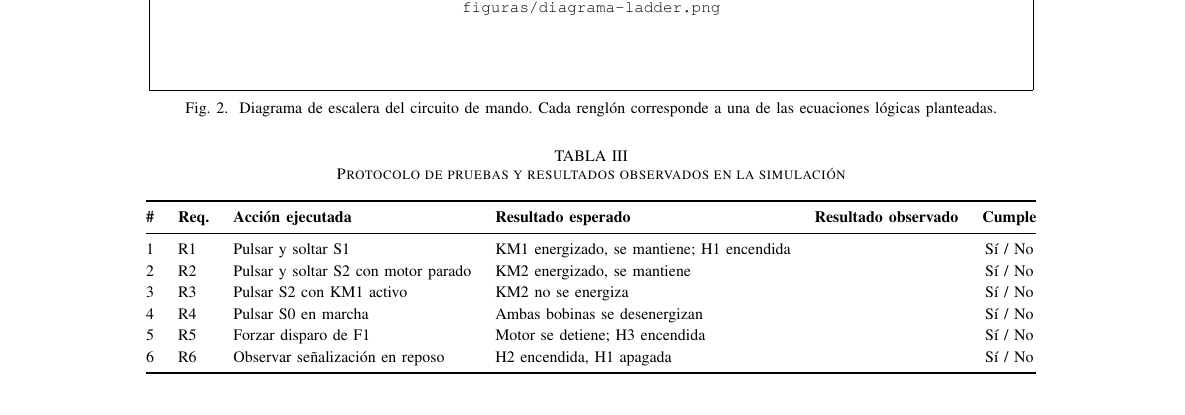
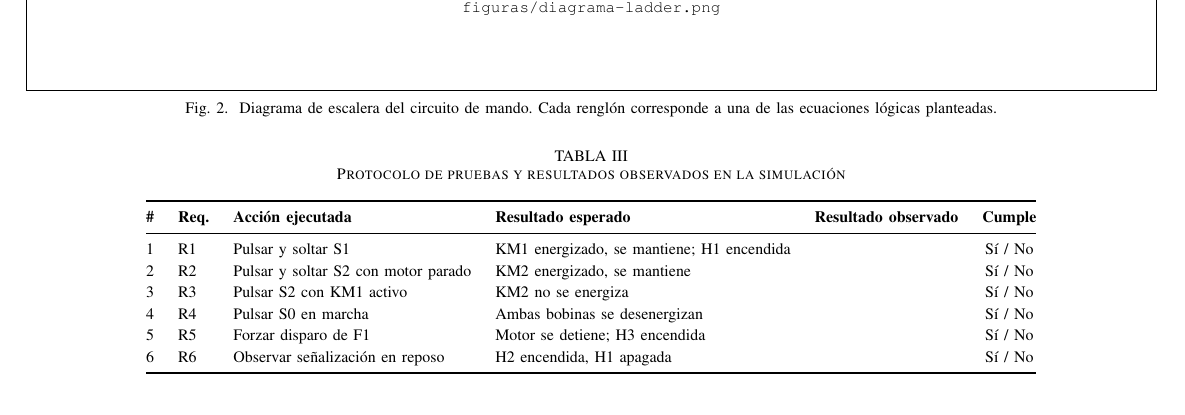
Before and after one commit to xItach/Proyecto_foroelectric, a LaTeX paper (informe/main.tex): part of page 4 of 4, cut so that both start at the same text. Compiled offline with pdfLaTeX.

Commit message:
Pone el diagrama ladder al ancho completo del papel
La imagen se envuelve en un \makebox del ancho del texto, de modo que el
exceso sobresale por igual a ambos margenes en lugar de irse todo a la
derecha, y se silencia el aviso Overfull que ese desborde intencionado
produce. El pie sigue al ancho del area de texto.

Se carga rotating para poder usar sidewaysfigure* cuando el diagrama es
mas alto que ancho y el tope de altura le impide llenar el ancho.

Co-Authored-By: Claude Opus 5 <noreply@anthropic.com>
Claude-Session: https://claude.ai/code/session_01TYxb9sEj7RP1DKTNw4hSSL

```diff
--- a/informe/main.tex
+++ b/informe/main.tex
@@ -25,6 +25,7 @@
 \usepackage{array}
 \usepackage{enumitem}
 \usepackage{tikz}                  % para el diagrama de tiempos
+\usepackage{rotating}              % permite figuras giradas a pagina completa
 \usepackage{cite}                  % agrupa citas: [1]-[3]
 \usepackage{eso-pic}               % coloca el logo en el margen superior
 \usepackage[hidelinks,breaklinks=true]{hyperref}
@@ -468,8 +469,13 @@ para que los renglones sean legibles; si tu esquema es angosto, usa el entorno
 
 \begin{figure*}[!t]
   \centering
-  % Sustituye por la captura del diagrama ladder completo
-  \imagen{0.86\textwidth}{figuras/diagrama-ladder.png}
+  % Esta figura ocupa TODO EL ANCHO DEL PAPEL: la caja mide \textwidth y la
+  % imagen es mas ancha, de modo que sobresale por igual a los dos margenes.
+  % Variantes:
+  %   solo el ancho de las dos columnas -> \imagen{\textwidth}{...} sin \makebox
+  %   una sola columna                  -> figure (sin *) e \imagen{\columnwidth}{...}
+  \hfuzz=30mm  % la imagen se sale a proposito: silencia el aviso Overfull
+  \makebox[\textwidth][c]{\imagen{0.95\paperwidth}{figuras/diagrama-ladder.png}}
   \caption{Diagrama de escalera del circuito de mando. Cada renglón
   corresponde a una de las ecuaciones lógicas planteadas.}
   \label{fig:ladder}
```
Also changed, not shown: informe/README.md.
